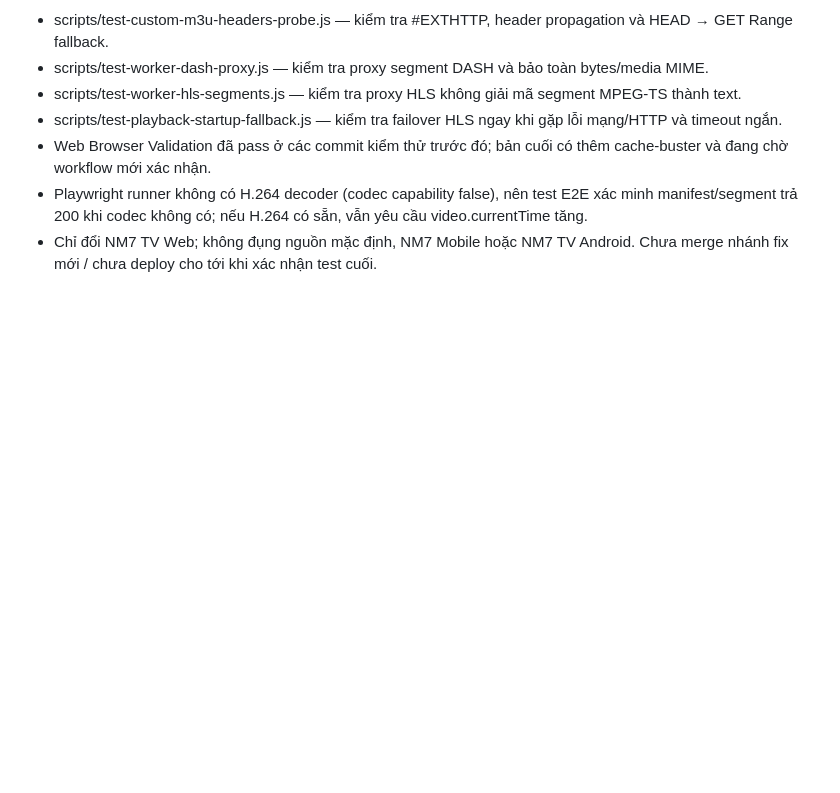
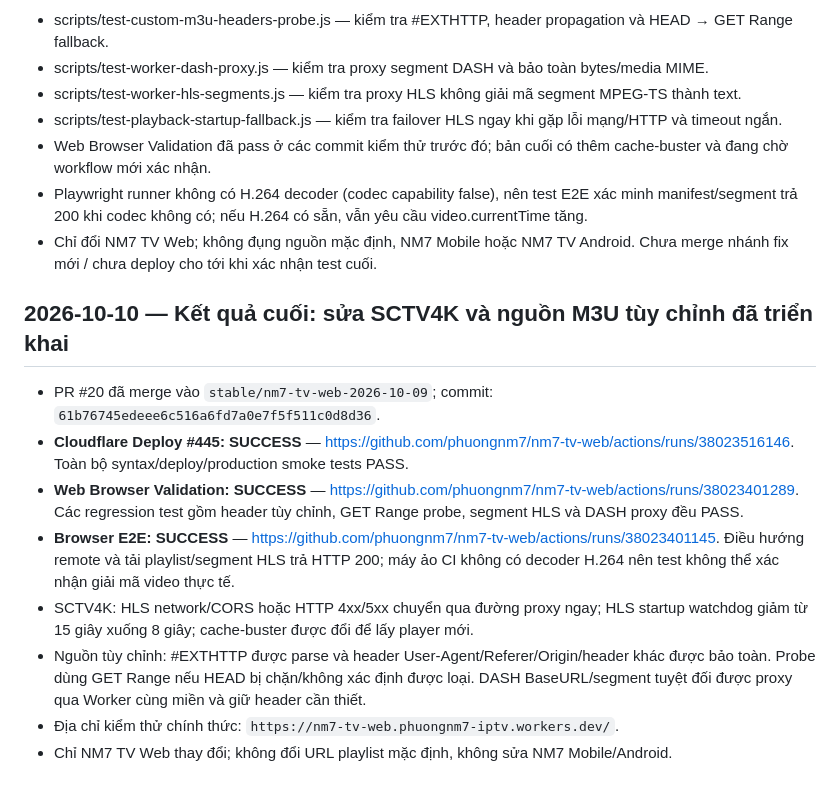
Before and after one commit to phuongnm7/nm7-tv-web, a Markdown page: PROGRESS.md, the part around the change. GitHub-like rendering; blank space fills up the shorter version.

Commit message:
docs: record final Cloudflare rollout status

```diff
--- a/PROGRESS.md
+++ b/PROGRESS.md
@@ -446,3 +446,14 @@ Smoke test không xác minh được video VTV1 phát xuyên suốt trên TV th
 - Web Browser Validation đã pass ở các commit kiểm thử trước đó; bản cuối có thêm cache-buster và đang chờ workflow mới xác nhận.
 - Playwright runner không có H.264 decoder (codec capability false), nên test E2E xác minh manifest/segment trả 200 khi codec không có; nếu H.264 có sẵn, vẫn yêu cầu video.currentTime tăng.
 - Chỉ đổi NM7 TV Web; không đụng nguồn mặc định, NM7 Mobile hoặc NM7 TV Android. Chưa merge nhánh fix mới / chưa deploy cho tới khi xác nhận test cuối.
+
+## 2026-10-10 — Kết quả cuối: sửa SCTV4K và nguồn M3U tùy chỉnh đã triển khai
+
+- PR #20 đã merge vào `stable/nm7-tv-web-2026-10-09`; commit: `61b76745edeee6c516a6fd7a0e7f5f511c0d8d36`.
+- **Cloudflare Deploy #445: SUCCESS** — https://github.com/phuongnm7/nm7-tv-web/actions/runs/38023516146. Toàn bộ syntax/deploy/production smoke tests PASS.
+- **Web Browser Validation: SUCCESS** — https://github.com/phuongnm7/nm7-tv-web/actions/runs/38023401289. Các regression test gồm header tùy chỉnh, GET Range probe, segment HLS và DASH proxy đều PASS.
+- **Browser E2E: SUCCESS** — https://github.com/phuongnm7/nm7-tv-web/actions/runs/38023401145. Điều hướng remote và tải playlist/segment HLS trả HTTP 200; máy ảo CI không có decoder H.264 nên test không thể xác nhận giải mã video thực tế.
+- SCTV4K: HLS network/CORS hoặc HTTP 4xx/5xx chuyển qua đường proxy ngay; HLS startup watchdog giảm từ 15 giây xuống 8 giây; cache-buster được đổi để lấy player mới.
+- Nguồn tùy chỉnh: #EXTHTTP được parse và header User-Agent/Referer/Origin/header khác được bảo toàn. Probe dùng GET Range nếu HEAD bị chặn/không xác định được loại. DASH BaseURL/segment tuyệt đối được proxy qua Worker cùng miền và giữ header cần thiết.
+- Địa chỉ kiểm thử chính thức: `https://nm7-tv-web.phuongnm7-iptv.workers.dev/`.
+- Chỉ NM7 TV Web thay đổi; không đổi URL playlist mặc định, không sửa NM7 Mobile/Android.
```
